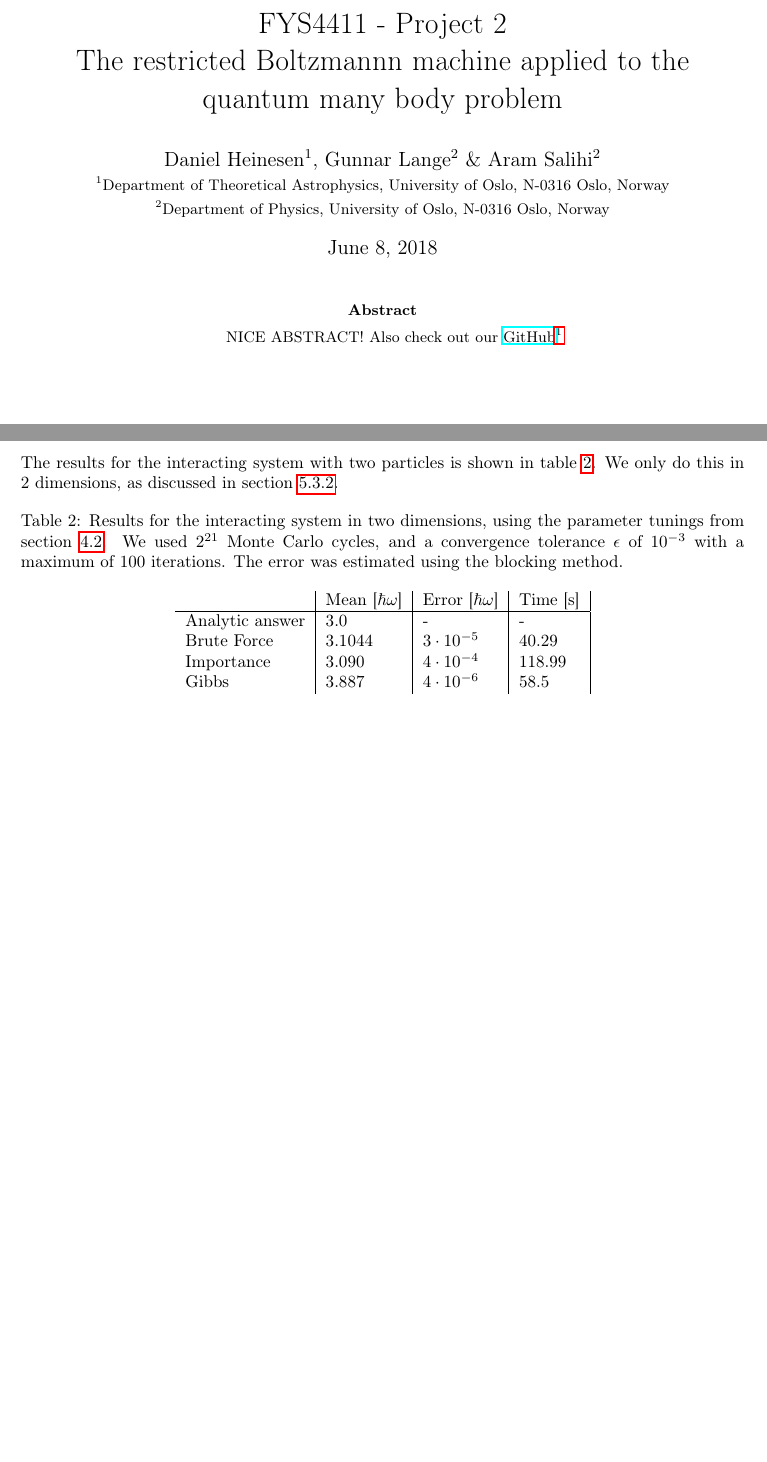
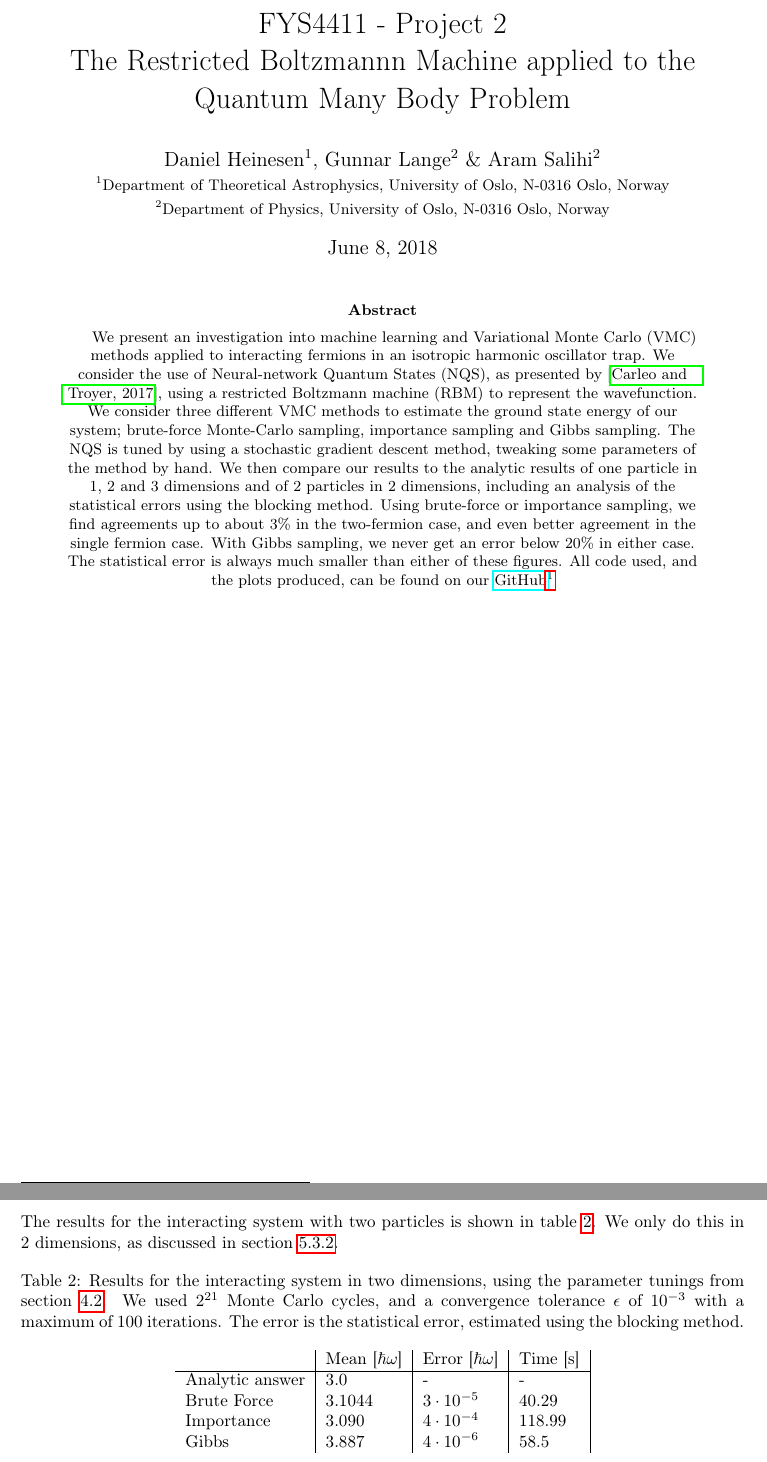
Before and after one commit to dulte/CompPhys2, a LaTeX paper (Project2/Report/Project2.tex): two parts of pages 1 and 22 of 29, joined at a grey line, cut so that both start at the same text, the shorter picture padded with empty space. Compiled offline with pdfLaTeX.

Commit message:
Final (?) report

```diff
--- a/Project2/Report/Project2.tex
+++ b/Project2/Report/Project2.tex
@@ -56,7 +56,7 @@
 \lstset{showtabs=false}
 \lstset{breaklines}
 \title{FYS4411 - Project 2\\
-	The restricted Boltzmannn machine applied to the quantum many body problem}
+	The Restricted Boltzmannn Machine applied to the Quantum Many Body Problem}
 \author{Daniel Heinesen$^1$, Gunnar Lange$^2$ \& Aram Salihi$^2$\\
 	\small $^1$Department of Theoretical Astrophysics, University of Oslo, N-0316 Oslo, Norway\\
 	\small $^2$Department of Physics, University of Oslo, N-0316 Oslo, Norway}
@@ -64,7 +64,8 @@
 	\maketitle
 	\begin{abstract}
 	\begin{center}
-	 NICE ABSTRACT! Also check out our \href{https://github.com/dulte/FYS4411/tree/master/Project2}{GitHub}\footnote{\url{https://github.com/dulte/FYS4411/tree/master/Project2}}
+	We present an investigation into machine learning and Variational Monte Carlo (VMC) methods applied to interacting fermions in an isotropic harmonic oscillator trap. We consider the use of Neural-network Quantum States (NQS), as presented by \cite{Carleo602}, using a restricted Boltzmann machine (RBM) to represent the wavefunction. We consider three different VMC methods to estimate the ground state energy of our system; brute-force Monte-Carlo sampling, importance sampling and Gibbs sampling. The NQS is tuned by using a stochastic gradient descent method, tweaking some parameters of the method by hand. We then compare our results to the analytic results of one particle in $1$, $2$ and $3$ dimensions and of $2$ particles in $2$ dimensions, including an analysis of the statistical errors using the blocking method. Using brute-force or importance sampling, we find agreements up to about $3\%$ in the two-fermion case, and even better agreement in the single fermion case. With Gibbs sampling, we never get an error below $20\%$ in either case. The statistical error is always much smaller than either of these figures.
+	 All code used, and the plots produced, can be found on our \href{https://github.com/dulte/FYS4411/tree/master/Project2}{GitHub}\footnote{\url{https://github.com/dulte/FYS4411/tree/master/Project2}}
 \end{center}
 	\end{abstract}
 	\newpage
@@ -498,7 +499,7 @@ For the noninteracting system, we find the energy for $1$, $2$ and $3$ dimension
 The results for the interacting system with two particles is shown in table \ref{tab:interacting_results}. We only do this in 2 dimensions, as discussed in section \ref{sec:disc_result_interacting}.
 \begin{table}[ht!]
 	\centering
-	\caption{Results for the interacting system in two dimensions, using the parameter tunings from section \ref{sec:res_tuning_parameters_interacting}. We used $2^{21}$ Monte Carlo cycles, and a convergence tolerance $\epsilon$ of $10^{-3}$ with a maximum of $100$ iterations. The error was estimated using the blocking method.}
+	\caption{Results for the interacting system in two dimensions, using the parameter tunings from section \ref{sec:res_tuning_parameters_interacting}. We used $2^{21}$ Monte Carlo cycles, and a convergence tolerance $\epsilon$ of $10^{-3}$ with a maximum of $100$ iterations. The error is the statistical error, estimated using the blocking method.}
 	\label{tab:interacting_results}
 	\begin{tabular}{l|l|l|l|}
 		& Mean [$\hbar \omega$] & Error [$\hbar \omega$]                         & Time [s] \\
```
Also changed, not shown: Project2/Report/Project2.pdf, Project2/Report/Project2.tex (2 more changed lines).
